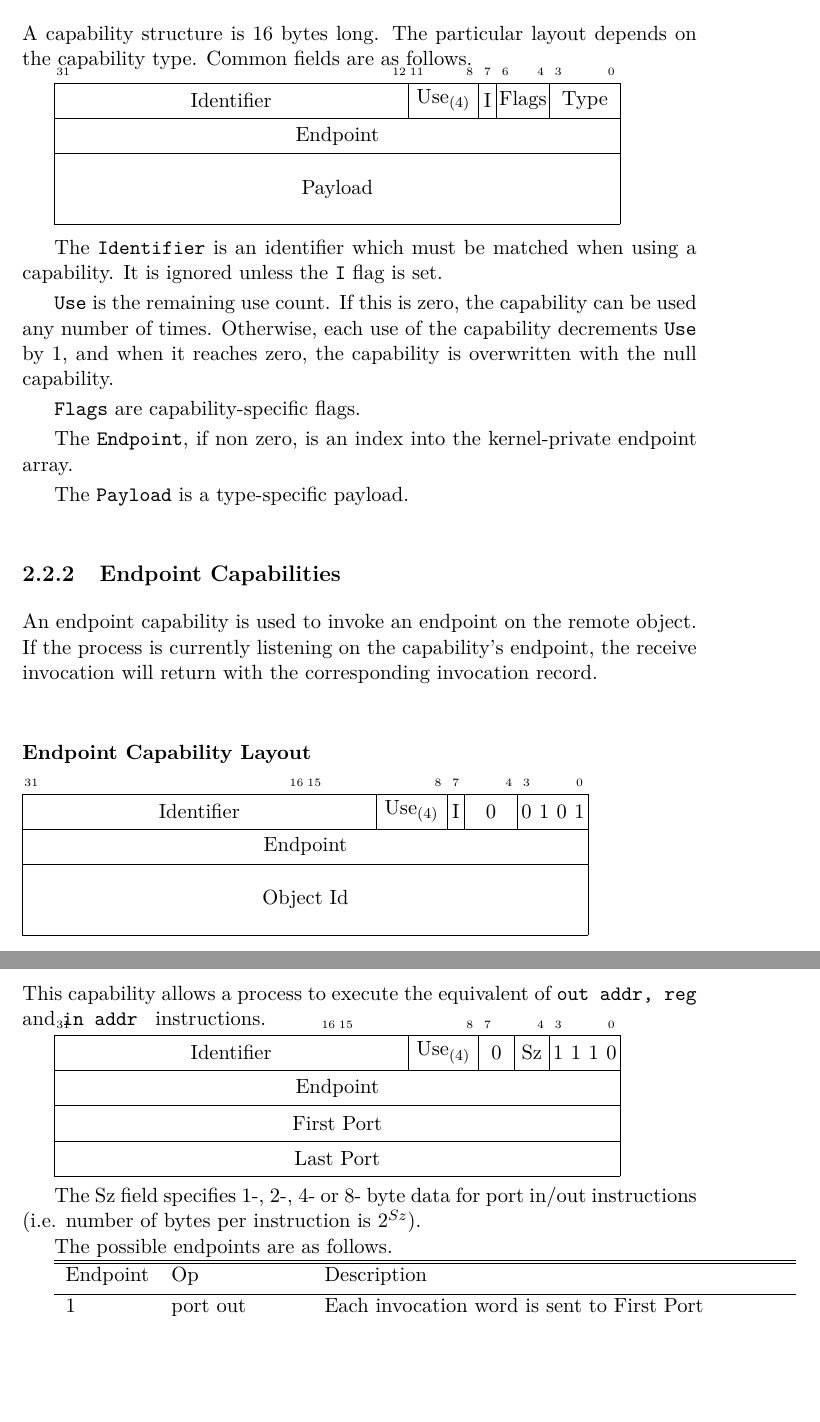
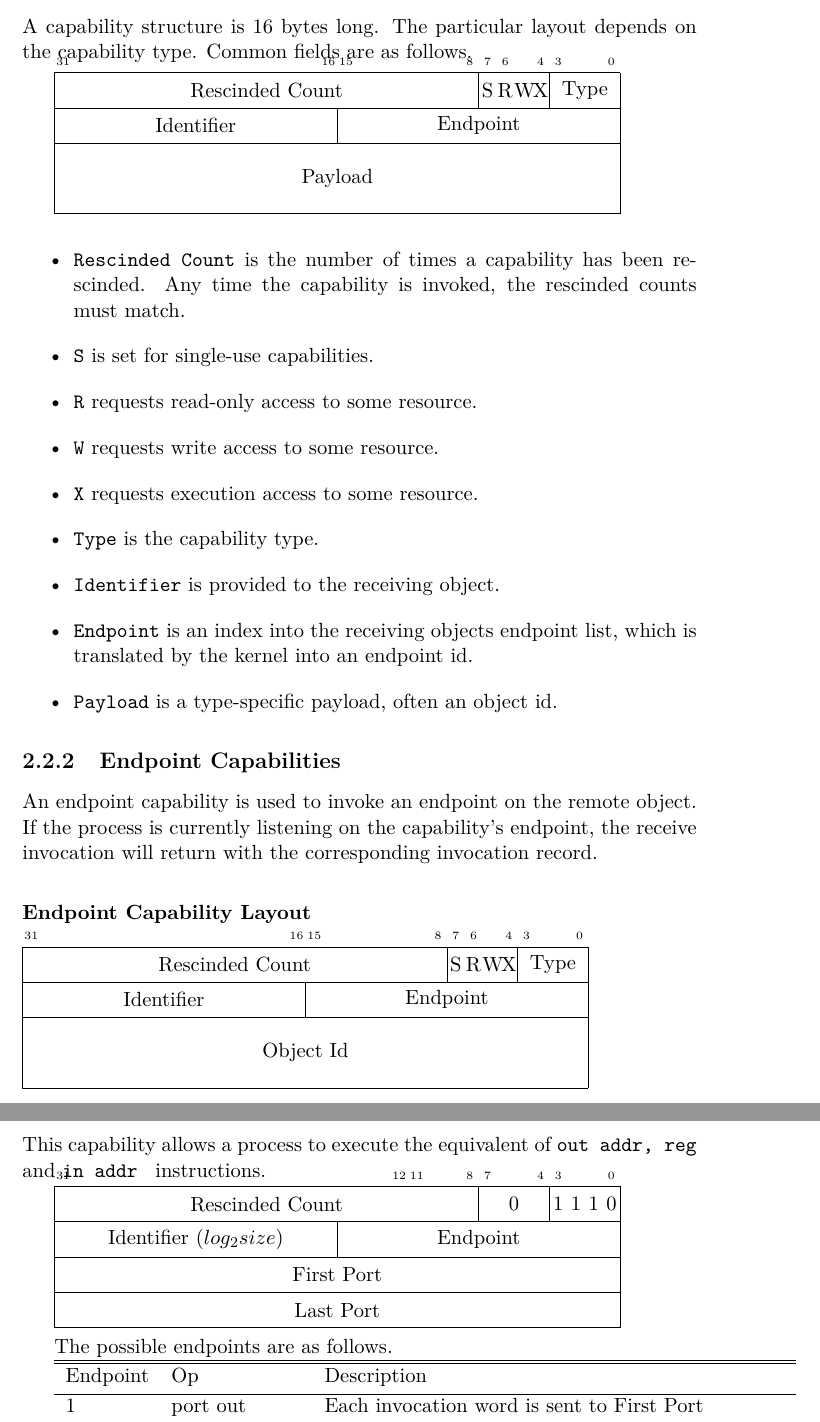
Before and after one commit to blancolioni/rose, a LaTeX book (doc/rose-book/book-template.tex, which reads doc/rose-book/capabilities.tex, doc/rose-book/title.tex): two parts of pages 16 and 18 of 45 before the commit and two parts of pages 16 and 18 of 47 after it, joined at a grey line, cut so that both start at the same text, the shorter picture padded with empty space. Compiled offline with pdfLaTeX.

Commit message:
Documentation updates

```diff
--- a/doc/rose-book/capabilities.tex
+++ b/doc/rose-book/capabilities.tex
@@ -34,25 +34,27 @@ Kernel          &  \\
 A capability structure is 16 bytes long.  The particular layout depends on the capability type.  Common fields are as follows.
 
 \begin{bytefield}{32}
-\bitheader[endianness=big]{0,3,4,6,7,8,11,12,31} \\
-\bitbox{20}{Identifier}
-\bitbox{4}{Use$_{(4)}$}
-\bitbox{1}{I}
-\bitbox{3}{Flags}
+\bitheader[endianness=big]{0,3,4,6,7,8,15,16,31} \\
+\bitbox{24}{Rescinded Count}
+\bitboxes*{1}{SRWX}
 \bitbox{4}{Type} \\
-\wordbox{1}{Endpoint} \\
+\bitbox{16}{Identifier}
+\bitbox{16}{Endpoint}
+\\
 \wordbox{2}{Payload}
 \end{bytefield}
 
-The {\tt Identifier} is an identifier which must be matched when using a capability.  It is ignored unless the {\tt I} flag is set.
-
-{\tt Use} is the remaining use count.  If this is zero, the capability can be used any number of times.  Otherwise, each use of the capability decrements {\tt Use} by 1, and when it reaches zero, the capability is overwritten with the null capability.
-
-{\tt Flags} are capability-specific flags.
-
-The {\tt Endpoint}, if non zero, is an index into the kernel-private endpoint array.
-
-The {\tt Payload} is a type-specific payload.
+\begin{itemize}
+    \item {\tt Rescinded Count} is the number of times a capability has been rescinded.  Any time the capability is invoked, the rescinded counts must match.
+    \item {\tt S} is set for single-use capabilities.
+    \item {\tt R} requests read-only access to some resource.
+    \item {\tt W} requests write access to some resource.
+    \item {\tt X} requests execution access to some resource.
+    \item {\tt Type} is the capability type.
+    \item {\tt Identifier} is provided to the receiving object.
+    \item {\tt Endpoint} is an index into the receiving objects endpoint list, which is translated by the kernel into an endpoint id.
+    \item {\tt Payload} is a type-specific payload, often an object id.
+\end{itemize}
 
 \subsection{Endpoint Capabilities}
 
@@ -61,13 +63,12 @@ An endpoint capability is used to invoke an endpoint on the remote object.  If t
 \subsubsection{Endpoint Capability Layout}
 
 \begin{bytefield}{32}
-\bitheader[endianness=big]{0,3,4,7,8,15,16,31} \\
-\bitbox{20}{Identifier}
-\bitbox{4}{Use$_{(4)}$}
-\bitbox{1}{I}
-\bitbox{3}{0}
-\bitboxes*{1}{0101} \\
-\wordbox{1}{Endpoint} \\
+\bitheader[endianness=big]{0,3,4,6,7,8,15,16,31} \\
+\bitbox{24}{Rescinded Count}
+\bitboxes*{1}{SRWX}
+\bitbox{4}{Type} \\
+\bitbox{16}{Identifier}
+\bitbox{16}{Endpoint} \\
 \wordbox{2}{Object Id}
 \end{bytefield}
 
@@ -150,18 +150,15 @@ These are capabilities which allow device drivers to talk to hardware.  The are
 This capability allows a process to execute the equivalent of {\tt out addr, reg} and {\tt in addr } instructions.
 
 \begin{bytefield}{32}
-\bitheader[endianness=big]{0,3,4,7,8,15,16,31} \\
-\bitbox{20}{Identifier}
-\bitbox{4}{Use$_{(4)}$}
-\bitbox{2}{0}
-\bitbox{2}{Sz}
+\bitheader[endianness=big]{0,3,4,7,8,11,12,31} \\
+\bitbox{24}{Rescinded Count}
+\bitbox{4}{0}
 \bitboxes*{1}{1110} \\
-\wordbox{1}{Endpoint} \\
+\bitbox{16}{Identifier ($log_2 size$)}
+\bitbox{16}{Endpoint} \\
 \bitbox{32}{First Port} \\
 \bitbox{32}{Last Port}
 \end{bytefield}
-
-The Sz field specifies 1-, 2-, 4- or 8- byte data for port in/out instructions (i.e. number of bytes per instruction is $2^{Sz}$).
 
 The possible endpoints are as follows.
 
--- a/doc/rose-book/title.tex
+++ b/doc/rose-book/title.tex
@@ -1,3 +1,3 @@
 \title{\Huge \textbf{Rose} \\ \huge Capability-based persistent Ada OS}
 % Author
-\author{\textsc{First-name Last-name}}
+\author{\textsc{Fraser Wilson}}
```
Also changed, not shown: doc/rose-book/boot.tex (+19 -1 lines), doc/rose-book/interfaces.tex (+2 -4 lines), doc/rose-book/persistence.tex (+1 -1 lines), doc/rose-book/processes.tex (+9 -1 lines), doc/rose-book/capabilities.tex (23 more changed lines).
